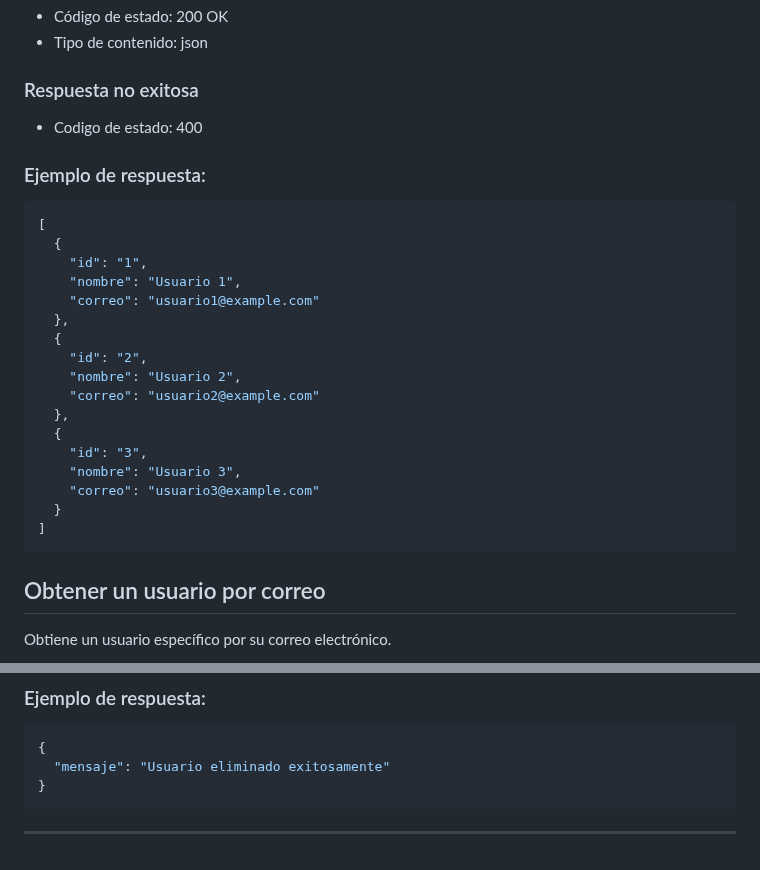
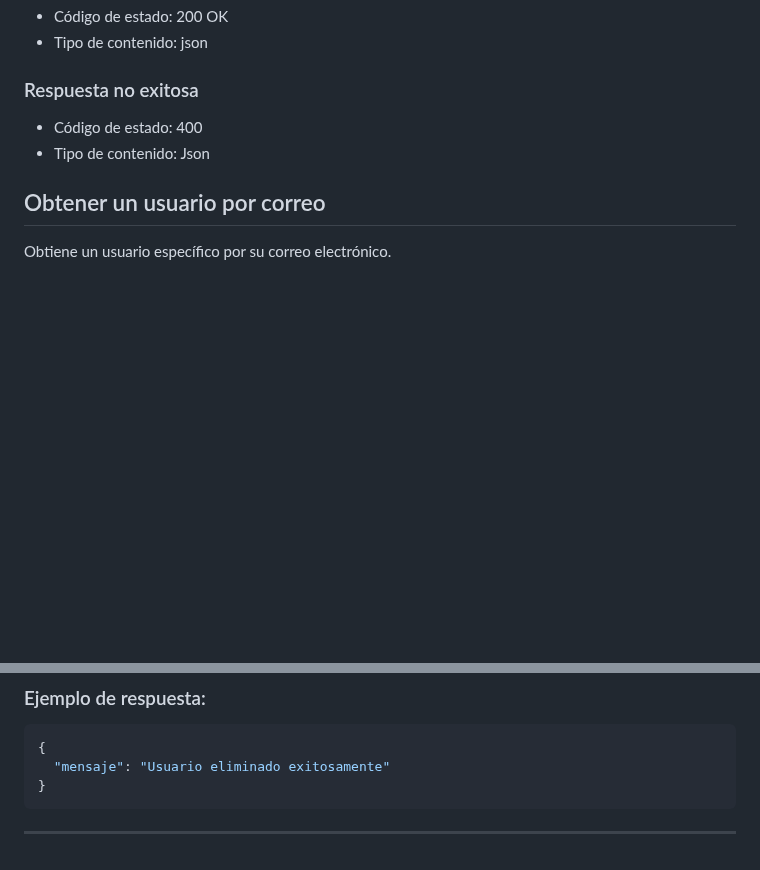
Before and after one commit to elkake/uxui, a Markdown page: Readme.md, 2 parts joined by grey strips. GitHub-like rendering; blank space fills up the shorter version.

Commit message:
Readme.md updated from https://stackedit.io/

````diff
--- a/Readme.md
+++ b/Readme.md
@@ -23,28 +23,9 @@ Ninguno.
 -   Tipo de contenido: json
 
 ### Respuesta no exitosa
-- Codigo de estado: 400
+- Código de estado: 400
+- Tipo de contenido: Json
 
-### Ejemplo de respuesta:
-```json
-[
-  {
-    "id": "1",
-    "nombre": "Usuario 1",
-    "correo": "usuario1@example.com"
-  },
-  {
-    "id": "2",
-    "nombre": "Usuario 2",
-    "correo": "usuario2@example.com"
-  },
-  {
-    "id": "3",
-    "nombre": "Usuario 3",
-    "correo": "usuario3@example.com"
-  }
-]
-```
 
 ## Obtener un usuario por correo
 
@@ -257,6 +238,6 @@ Params:
 ---
 
 <!--stackedit_data:
-eyJoaXN0b3J5IjpbNzE2OTE4NTU5LC0xNzExNjIxMzAxLDQ5Mz
-UwNDU0MV19
+eyJoaXN0b3J5IjpbMTEyNjY5MjgwNyw3MTY5MTg1NTksLTE3MT
+E2MjEzMDEsNDkzNTA0NTQxXX0=
 -->
````
